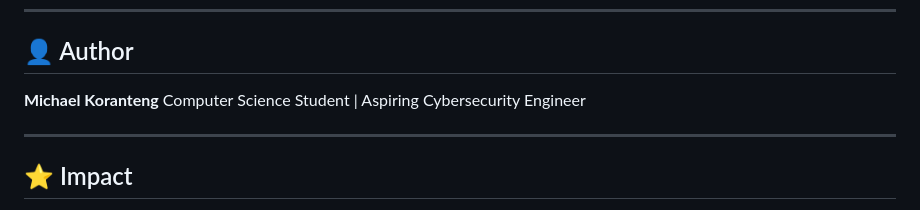
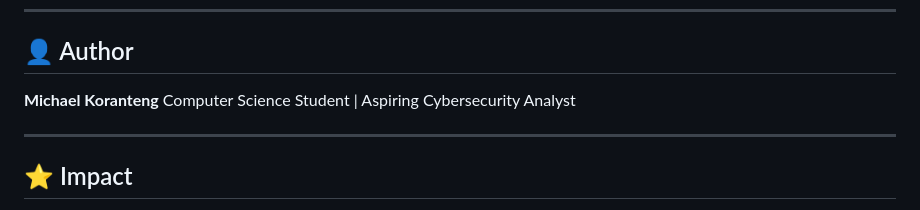
Before and after one commit to WhiteHatAnalystMike/Password-Security-Analyzer, a Markdown page: README.md, the part around the change. GitHub-like rendering.

Commit message:
Update author title from Cybersecurity Engineer to Analyst

```diff
--- a/README.md
+++ b/README.md
@@ -159,7 +159,7 @@ Key deployment considerations:
 ## 👤 Author
 
 **Michael Koranteng**
-Computer Science Student | Aspiring Cybersecurity Engineer
+Computer Science Student | Aspiring Cybersecurity Analyst
 
 ---
 
```
